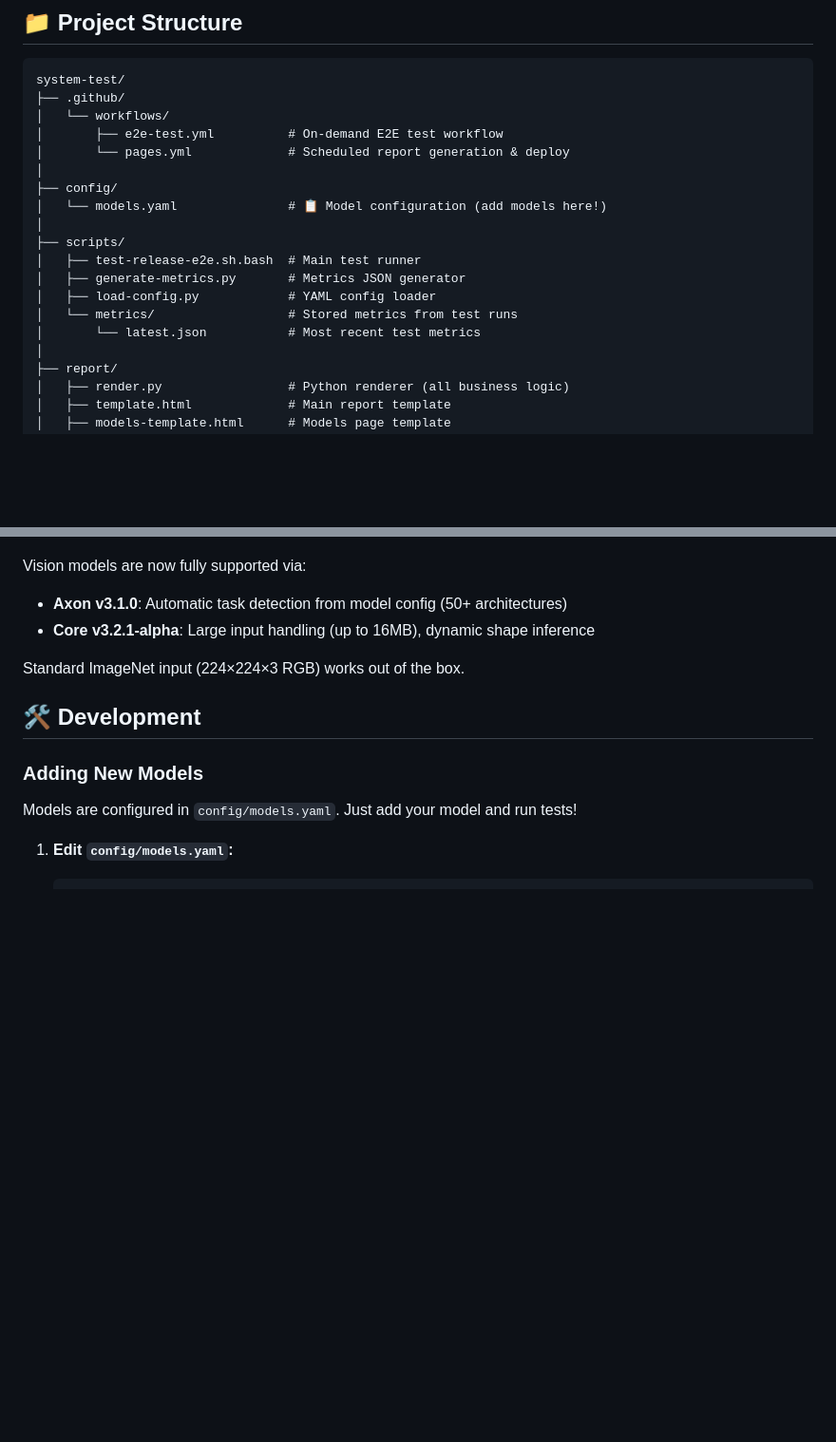
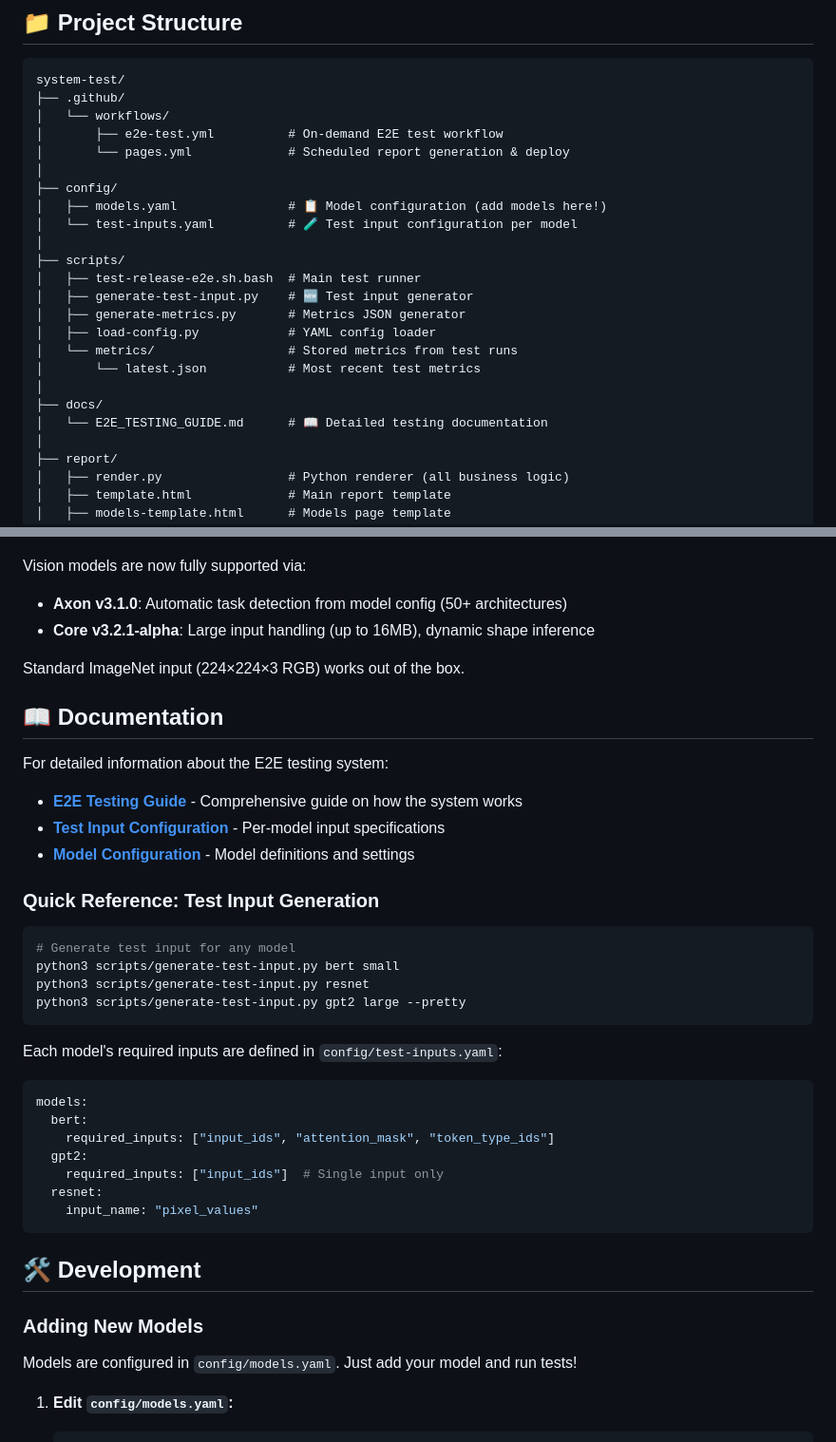
Before and after one commit to mlOS-foundation/system-test, a Markdown page: README.md, 2 parts joined by grey strips. Shown: that part at 95% size. Rendered like a GitHub page; blank space fills up the shorter version.

````diff
--- a/README.md
+++ b/README.md
@@ -47,14 +47,19 @@ system-test/
 │       └── pages.yml             # Scheduled report generation & deploy
 │
 ├── config/
-│   └── models.yaml               # 📋 Model configuration (add models here!)
+│   ├── models.yaml               # 📋 Model configuration (add models here!)
+│   └── test-inputs.yaml          # 🧪 Test input configuration per model
 │
 ├── scripts/
 │   ├── test-release-e2e.sh.bash  # Main test runner
+│   ├── generate-test-input.py    # 🆕 Test input generator
 │   ├── generate-metrics.py       # Metrics JSON generator
 │   ├── load-config.py            # YAML config loader
 │   └── metrics/                  # Stored metrics from test runs
 │       └── latest.json           # Most recent test metrics
+│
+├── docs/
+│   └── E2E_TESTING_GUIDE.md      # 📖 Detailed testing documentation
 │
 ├── report/
 │   ├── render.py                 # Python renderer (all business logic)
@@ -250,6 +255,35 @@ Vision models are now fully supported via:
 
 Standard ImageNet input (224×224×3 RGB) works out of the box.
 
+## 📖 Documentation
+
+For detailed information about the E2E testing system:
+
+- **[E2E Testing Guide](docs/E2E_TESTING_GUIDE.md)** - Comprehensive guide on how the system works
+- **[Test Input Configuration](config/test-inputs.yaml)** - Per-model input specifications
+- **[Model Configuration](config/models.yaml)** - Model definitions and settings
+
+### Quick Reference: Test Input Generation
+
+```bash
+# Generate test input for any model
+python3 scripts/generate-test-input.py bert small
+python3 scripts/generate-test-input.py resnet
+python3 scripts/generate-test-input.py gpt2 large --pretty
+```
+
+Each model's required inputs are defined in `config/test-inputs.yaml`:
+
+```yaml
+models:
+  bert:
+    required_inputs: ["input_ids", "attention_mask", "token_type_ids"]
+  gpt2:
+    required_inputs: ["input_ids"]  # Single input only
+  resnet:
+    input_name: "pixel_values"
+```
+
 ## 🛠️ Development
 
 ### Adding New Models
````
Also changed, not shown: docs/E2E_TESTING_GUIDE.md (added, +325 -0 lines).
